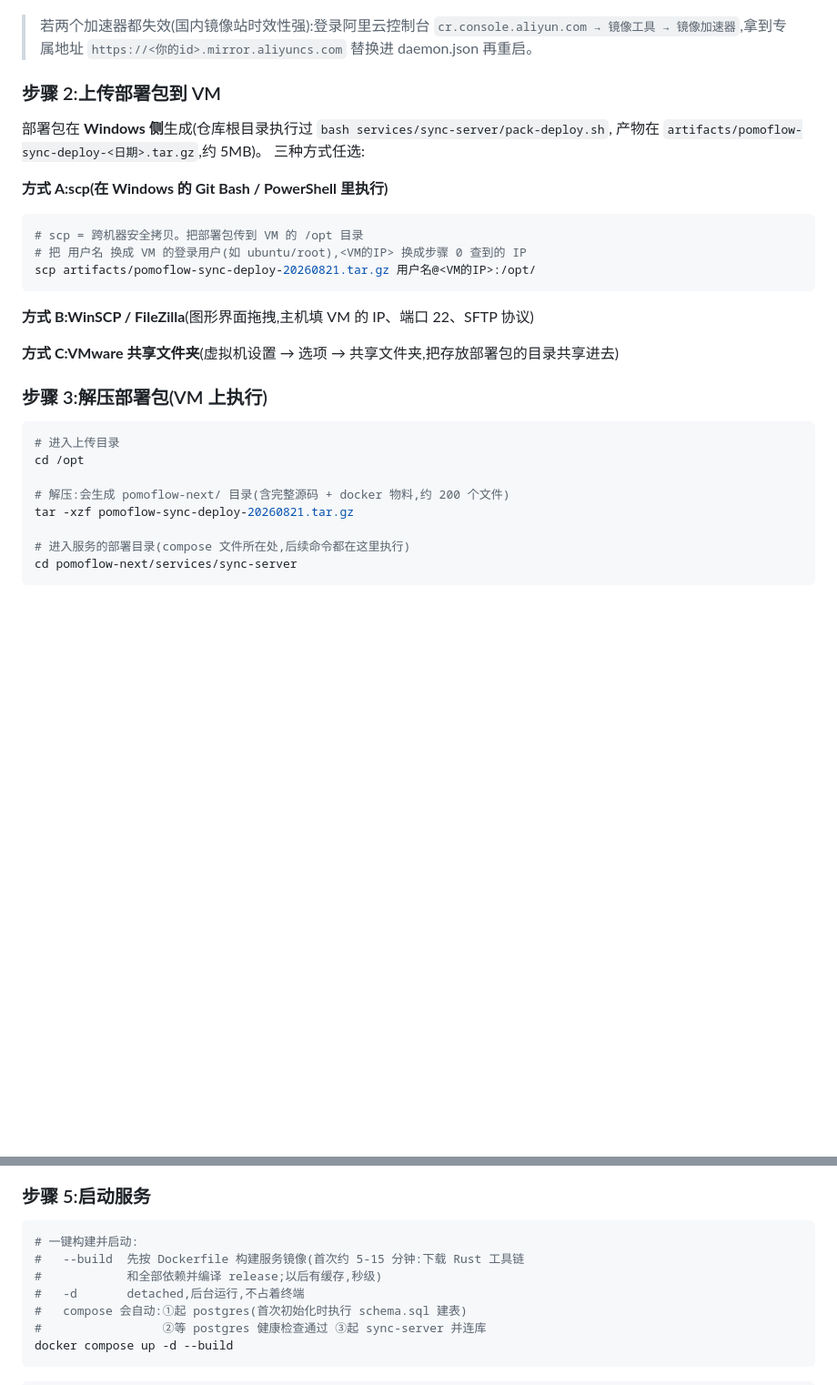
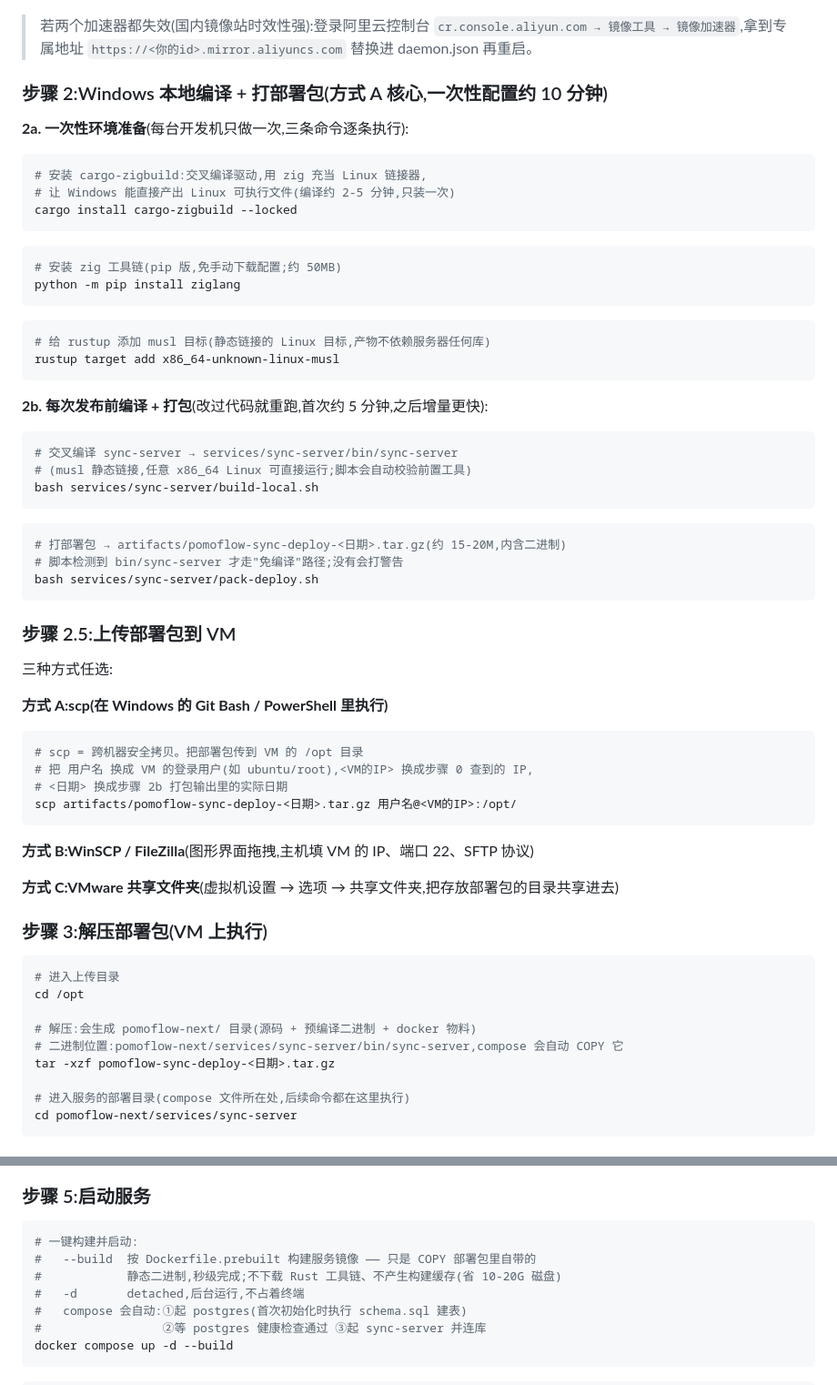
Before and after one commit to zyq-hfyc/pomoflow-next, a Markdown page: services/sync-server/README.md, 2 parts joined by grey strips. Shown at 91% size. Drawn GitHub-style; blank space fills up the shorter version.

````diff
--- a/services/sync-server/README.md
+++ b/services/sync-server/README.md
@@ -122,18 +142,51 @@ docker pull postgres:16-alpine
 > `cr.console.aliyun.com → 镜像工具 → 镜像加速器`,拿到专属地址
 > `https://<你的id>.mirror.aliyuncs.com` 替换进 daemon.json 再重启。
 
-### 步骤 2:上传部署包到 VM
+### 步骤 2:Windows 本地编译 + 打部署包(方式 A 核心,一次性配置约 10 分钟)
 
-部署包在 **Windows 侧**生成(仓库根目录执行过 `bash services/sync-server/pack-deploy.sh`,
-产物在 `artifacts/pomoflow-sync-deploy-<日期>.tar.gz`,约 5MB)。
+**2a. 一次性环境准备**(每台开发机只做一次,三条命令逐条执行):
+
+```bash
+# 安装 cargo-zigbuild:交叉编译驱动,用 zig 充当 Linux 链接器,
+# 让 Windows 能直接产出 Linux 可执行文件(编译约 2-5 分钟,只装一次)
+cargo install cargo-zigbuild --locked
+```
+
+```bash
+# 安装 zig 工具链(pip 版,免手动下载配置;约 50MB)
+python -m pip install ziglang
+```
+
+```bash
+# 给 rustup 添加 musl 目标(静态链接的 Linux 目标,产物不依赖服务器任何库)
+rustup target add x86_64-unknown-linux-musl
+```
+
+**2b. 每次发布前编译 + 打包**(改过代码就重跑,首次约 5 分钟,之后增量更快):
+
+```bash
+# 交叉编译 sync-server → services/sync-server/bin/sync-server
+# (musl 静态链接,任意 x86_64 Linux 可直接运行;脚本会自动校验前置工具)
+bash services/sync-server/build-local.sh
+```
+
+```bash
+# 打部署包 → artifacts/pomoflow-sync-deploy-<日期>.tar.gz(约 15-20M,内含二进制)
+# 脚本检测到 bin/sync-server 才走"免编译"路径;没有会打警告
+bash services/sync-server/pack-deploy.sh
+```
+
+### 步骤 2.5:上传部署包到 VM
+
 三种方式任选:
 
 **方式 A:scp(在 Windows 的 Git Bash / PowerShell 里执行)**
 
 ```bash
 # scp = 跨机器安全拷贝。把部署包传到 VM 的 /opt 目录
-# 把 用户名 换成 VM 的登录用户(如 ubuntu/root),<VM的IP> 换成步骤 0 查到的 IP
-scp artifacts/pomoflow-sync-deploy-20260821.tar.gz 用户名@<VM的IP>:/opt/
+# 把 用户名 换成 VM 的登录用户(如 ubuntu/root),<VM的IP> 换成步骤 0 查到的 IP,
+# <日期> 换成步骤 2b 打包输出里的实际日期
+scp artifacts/pomoflow-sync-deploy-<日期>.tar.gz 用户名@<VM的IP>:/opt/
 ```
 
 **方式 B:WinSCP / FileZilla**(图形界面拖拽,主机填 VM 的 IP、端口 22、SFTP 协议)
@@ -146,8 +199,9 @@ scp artifacts/pomoflow-sync-deploy-20260821.tar.gz 用户名@<VM的IP>:/opt/
 # 进入上传目录
 cd /opt
 
-# 解压:会生成 pomoflow-next/ 目录(含完整源码 + docker 物料,约 200 个文件)
-tar -xzf pomoflow-sync-deploy-20260821.tar.gz
+# 解压:会生成 pomoflow-next/ 目录(源码 + 预编译二进制 + docker 物料)
+# 二进制位置:pomoflow-next/services/sync-server/bin/sync-server,compose 会自动 COPY 它
+tar -xzf pomoflow-sync-deploy-<日期>.tar.gz
 
 # 进入服务的部署目录(compose 文件所在处,后续命令都在这里执行)
 cd pomoflow-next/services/sync-server
@@ -186,8 +240,8 @@ openssl rand -hex 16
 
 ```bash
 # 一键构建并启动:
-#   --build  先按 Dockerfile 构建服务镜像(首次约 5-15 分钟:下载 Rust 工具链
-#            和全部依赖并编译 release;以后有缓存,秒级)
+#   --build  按 Dockerfile.prebuilt 构建服务镜像 —— 只是 COPY 部署包里自带的
+#            静态二进制,秒级完成;不下载 Rust 工具链、不产生构建缓存(省 10-20G 磁盘)
 #   -d       detached,后台运行,不占着终端
 #   compose 会自动:①起 postgres(首次初始化时执行 schema.sql 建表)
 #                 ②等 postgres 健康检查通过 ③起 sync-server 并连库
````
Also changed, not shown: other parts of services/sync-server/README.md (+70 -1 lines).
